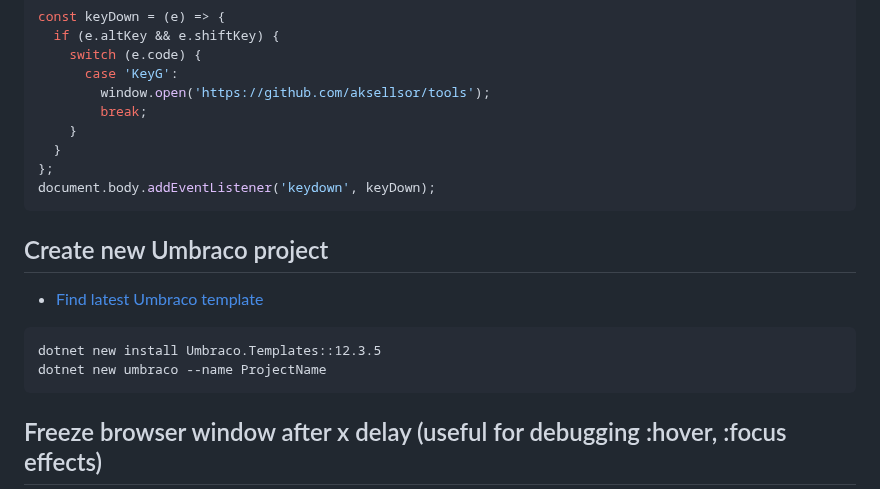
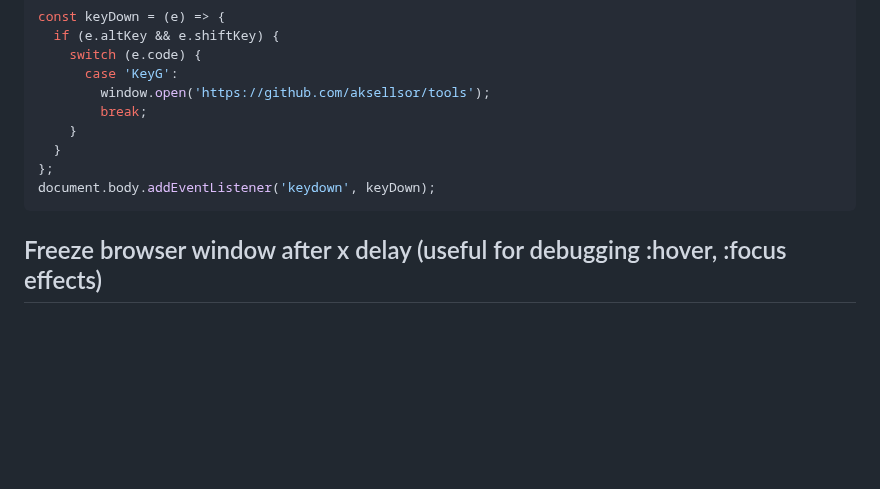
Before and after one commit to aksellsor/tools, a Markdown page: public/readme.md, the part around the change. Drawn GitHub-style; blank space fills up the shorter version.

````diff
--- a/public/readme.md
+++ b/public/readme.md
@@ -104,15 +104,6 @@ const keyDown = (e) => {
   }
 };
 document.body.addEventListener('keydown', keyDown);
-```
-
-## Create new Umbraco project
-
-- [Find latest Umbraco template](https://www.nuget.org/packages/Umbraco.Templates 'Nuget')
-
-```
-dotnet new install Umbraco.Templates::12.3.5
-dotnet new umbraco --name ProjectName
 ```
 
 ## Freeze browser window after x delay (useful for debugging :hover, :focus effects)
````
